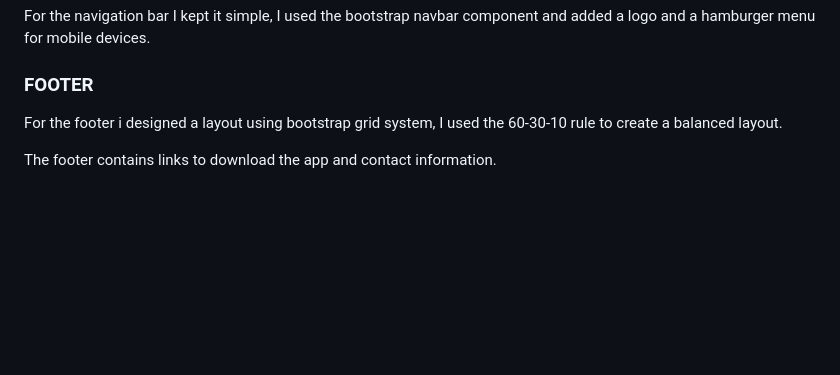
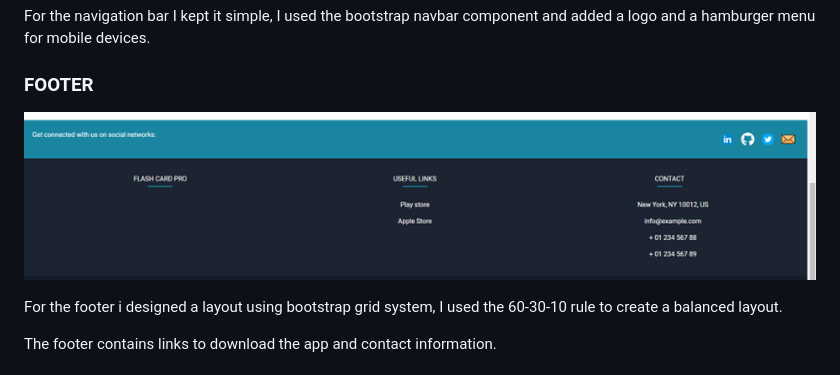
Before and after one commit to Zach-Deladev/flashcardpro, a Markdown page: readme.md, the part around the change. GitHub-like rendering; pictures changed too: assets/imgs/footer.png (added); blank space fills up the shorter version.

Commit message:
9th commit

```diff
--- a/readme.md
+++ b/readme.md
@@ -38,6 +38,8 @@ I decided to build a marketing website for a company called Flash card pro, whic
 For the navigation bar I kept it simple, I used the bootstrap navbar component and added a logo and a hamburger menu for mobile devices.
 
 ### FOOTER
+
+![Footer](./assets/imgs/footer.png)
 
 For the footer i designed a layout using bootstrap grid system, I used the 60-30-10 rule to create a balanced layout.
 
```
